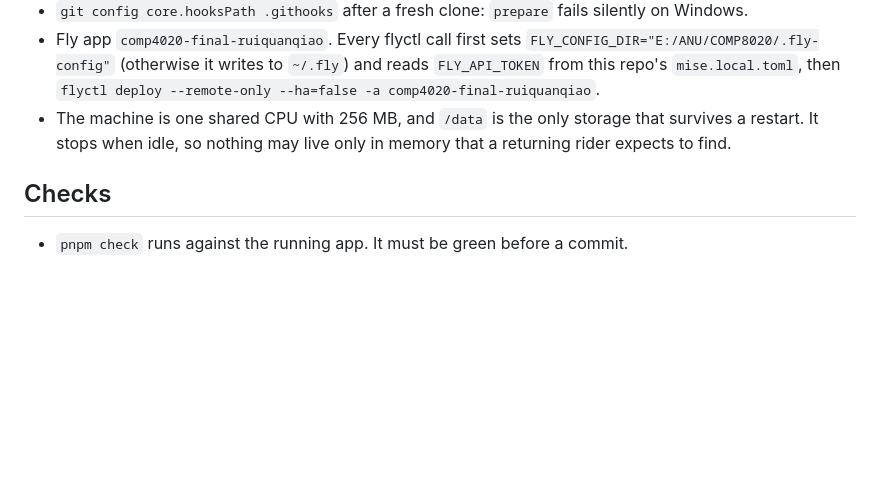
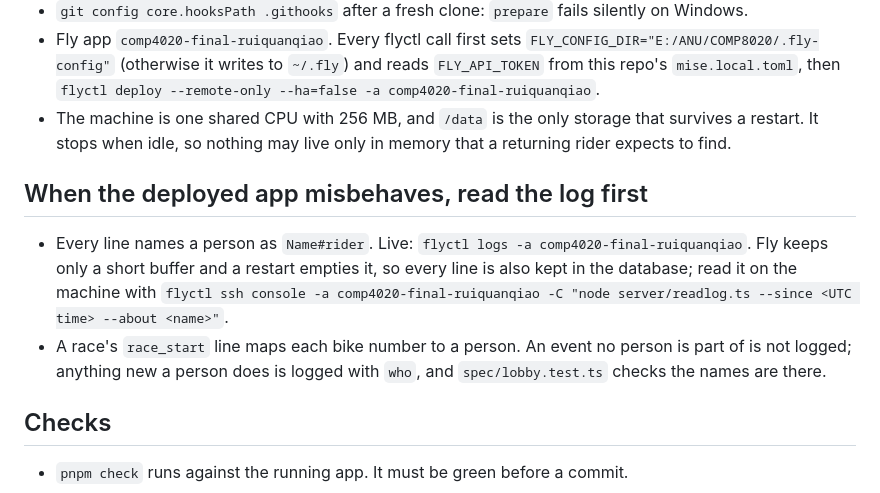
Before and after one commit to comp4020-agentic-coding-studio/comp4020-final-ruiquanqiao, a Markdown page: CLAUDE.md, the part around the change. Drawn GitHub-style; blank space fills up the shorter version.

Commit message:
Tell the agent to read the kept log first when the deployed app misbehaves
The log is what crit 10 is narrated from and what the week 10 lecture says
an agent should read when a deployed app goes wrong, so CLAUDE.md now says
where it is (flyctl logs, and the database copy through server/readlog.ts
over flyctl ssh) and that anything new a person does is logged by name.
Checked on the live app: a fresh browser renamed itself LogCheck and both
channels named it, LogCheck#39 with its old name beside it.

Co-Authored-By: Claude Opus 5.5 (1M context) <noreply@anthropic.com>

```diff
--- a/CLAUDE.md
+++ b/CLAUDE.md
@@ -86,6 +86,17 @@ their own browsers.
   that survives a restart. It stops when idle, so nothing may live only in
   memory that a returning rider expects to find.
 
+## When the deployed app misbehaves, read the log first
+
+- Every line names a person as `Name#rider`. Live:
+  `flyctl logs -a comp4020-final-ruiquanqiao`. Fly keeps only a short buffer
+  and a restart empties it, so every line is also kept in the database; read
+  it on the machine with
+  `flyctl ssh console -a comp4020-final-ruiquanqiao -C "node server/readlog.ts --since <UTC time> --about <name>"`.
+- A race's `race_start` line maps each bike number to a person. An event no
+  person is part of is not logged; anything new a person does is logged with
+  `who`, and `spec/lobby.test.ts` checks the names are there.
+
 ## Checks
 
 - `pnpm check` runs against the running app. It must be green before a commit.
```
